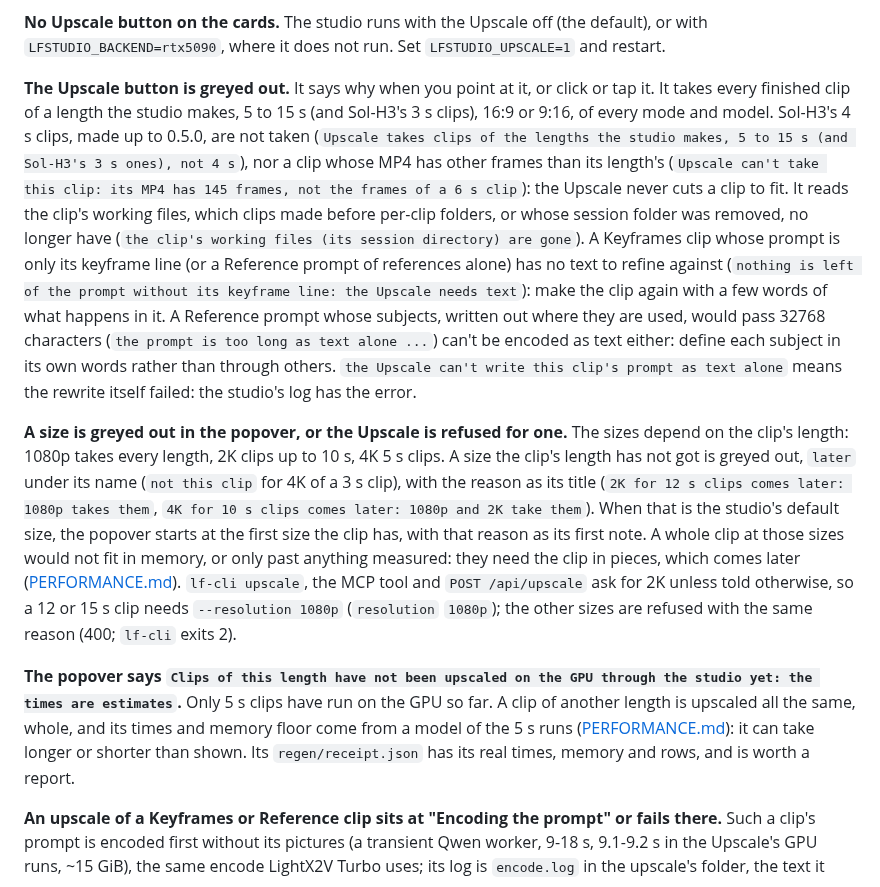
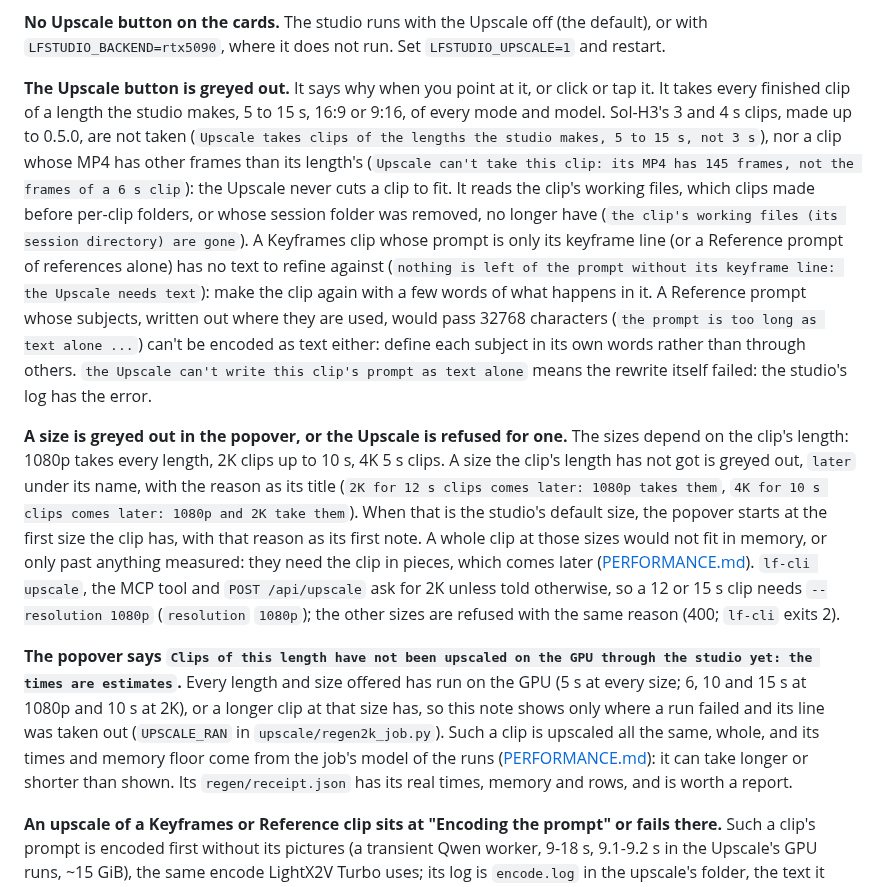
Before and after one commit to slogonomo/lf-studio, a Markdown page: docs/TROUBLESHOOTING.md, the part around one of its changes. GitHub-like rendering.

```diff
--- a/docs/TROUBLESHOOTING.md
+++ b/docs/TROUBLESHOOTING.md
@@ -304,10 +304,10 @@ upscale's card shows the job's own error line.
 `LFSTUDIO_BACKEND=rtx5090`, where it does not run. Set `LFSTUDIO_UPSCALE=1` and restart.
 
 **The Upscale button is greyed out.** It says why when you point at it, or click or tap it. It takes every finished
-clip of a length the studio makes, 5 to 15 s (and Sol-H3's 3 s clips), 16:9 or 9:16, of every mode and model. Sol-H3's
-4 s clips, made up to 0.5.0, are not taken (`Upscale takes clips of the lengths the studio makes, 5 to 15 s (and
-Sol-H3's 3 s ones), not 4 s`), nor a clip whose MP4 has other frames than its length's (`Upscale can't take this clip:
-its MP4 has 145 frames, not the frames of a 6 s clip`): the Upscale never cuts a clip to fit. It reads the clip's
+clip of a length the studio makes, 5 to 15 s, 16:9 or 9:16, of every mode and model. Sol-H3's 3 and 4 s clips, made
+up to 0.5.0, are not taken (`Upscale takes clips of the lengths the studio makes, 5 to 15 s, not 3 s`), nor a clip
+whose MP4 has other frames than its length's (`Upscale can't take this clip: its MP4 has 145 frames, not the frames of
+a 6 s clip`): the Upscale never cuts a clip to fit. It reads the clip's
 working files, which clips made before per-clip folders, or whose session folder was removed, no longer have (`the
 clip's working files (its session directory) are gone`). A Keyframes clip whose prompt is only its keyframe line (or a
 Reference prompt of references alone) has no text to refine against (`nothing is left of the prompt without its
@@ -318,19 +318,20 @@ Upscale can't write this clip's prompt as text alone` means the rewrite itself f
 
 **A size is greyed out in the popover, or the Upscale is refused for one.** The sizes depend on the clip's length:
 1080p takes every length, 2K clips up to 10 s, 4K 5 s clips. A size the clip's length has not got is greyed out,
-`later` under its name (`not this clip` for 4K of a 3 s clip), with the reason as its title (`2K for 12 s clips comes
-later: 1080p takes them`, `4K for 10 s clips comes later: 1080p and 2K take them`). When that is the studio's
+`later` under its name, with the reason as its title (`2K for 12 s clips comes later: 1080p takes them`, `4K for
+10 s clips comes later: 1080p and 2K take them`). When that is the studio's
 default size, the popover starts at the first size the clip has, with that reason as its first note. A whole clip at
 those sizes would not fit in memory, or only past anything measured: they need the clip in pieces, which comes later
-([PERFORMANCE.md](PERFORMANCE.md#longer-clips-estimates)). `lf-cli upscale`, the MCP tool and `POST /api/upscale` ask
+([PERFORMANCE.md](PERFORMANCE.md#longer-clips)). `lf-cli upscale`, the MCP tool and `POST /api/upscale` ask
 for 2K unless told otherwise, so a 12 or 15 s clip needs `--resolution 1080p` (`resolution` `1080p`); the other sizes
 are refused with the same reason (400; `lf-cli` exits 2).
 
 **The popover says `Clips of this length have not been upscaled on the GPU through the studio yet: the times are
-estimates`.** Only 5 s clips have run on the GPU so far. A clip of another length is upscaled all the same, whole,
-and its times and memory floor come from a model of the 5 s runs
-([PERFORMANCE.md](PERFORMANCE.md#longer-clips-estimates)): it can take longer or shorter than shown. Its
-`regen/receipt.json` has its real times, memory and rows, and is worth a report.
+estimates`.** Every length and size offered has run on the GPU (5 s at every size; 6, 10 and 15 s at 1080p and 10 s
+at 2K), or a longer clip at that size has, so this note shows only where a run failed and its line was taken out
+(`UPSCALE_RAN` in `upscale/regen2k_job.py`). Such a clip is upscaled all the same, whole, and its times and memory
+floor come from the job's model of the runs ([PERFORMANCE.md](PERFORMANCE.md#longer-clips)): it can take longer or
+shorter than shown. Its `regen/receipt.json` has its real times, memory and rows, and is worth a report.
 
 **An upscale of a Keyframes or Reference clip sits at "Encoding the prompt" or fails there.** Such a clip's prompt is
 encoded first without its pictures (a transient Qwen worker, 9-18 s, 9.1-9.2 s in the Upscale's GPU runs, ~15 GiB), the
```
Also changed, not shown: other parts of docs/TROUBLESHOOTING.md (+15 -13 lines).
